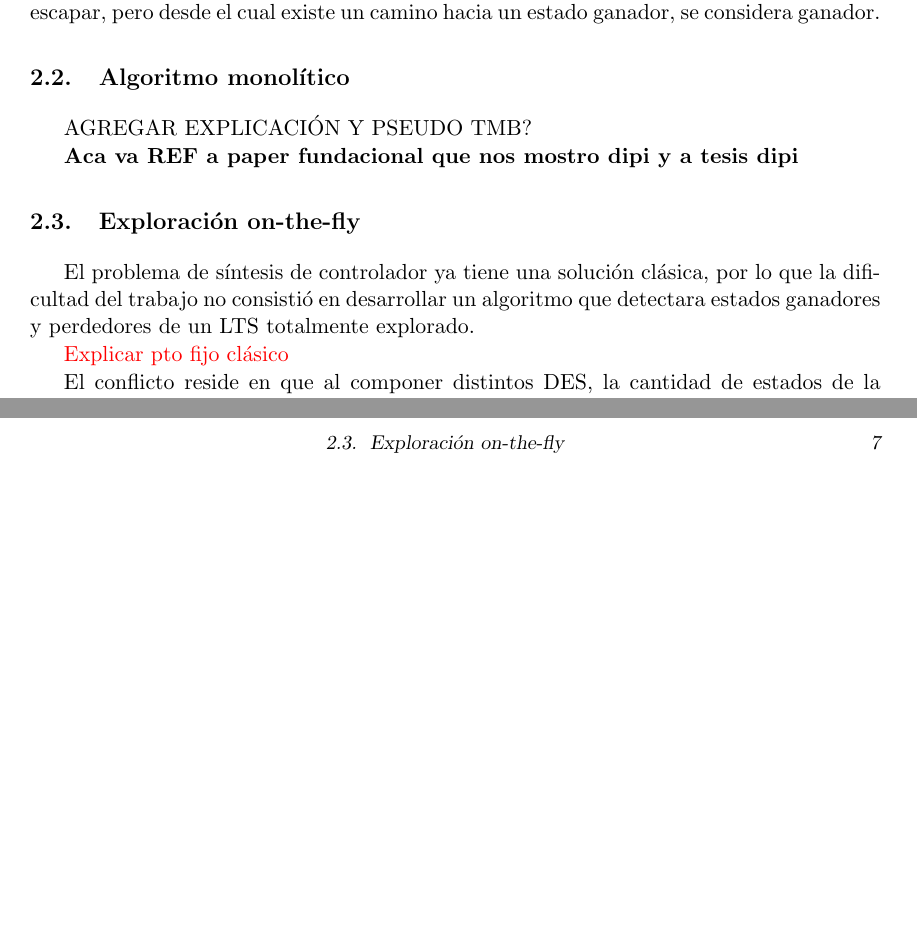
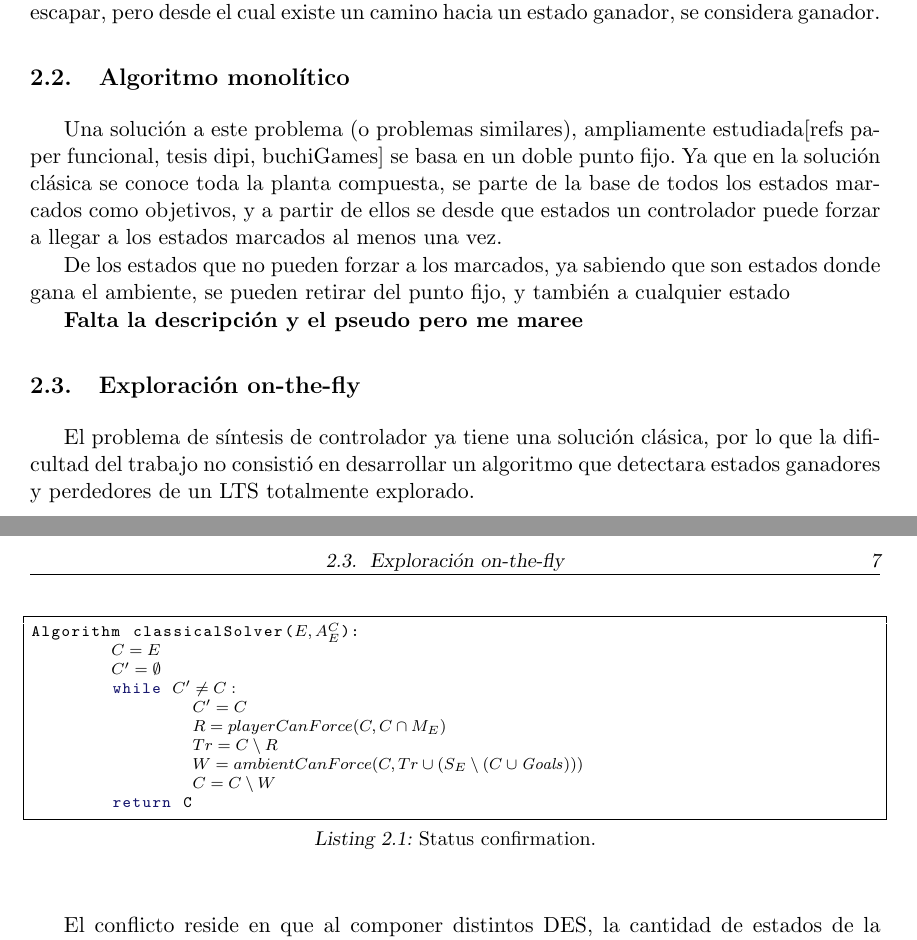
Before and after one commit to fzanollo/tesisDCS, a LaTeX thesis (tesis.tex, which reads background.tex): two parts of pages 16 and 17 of 45, joined at a grey line, cut so that both start at the same text, the shorter picture padded with empty space. Compiled offline with pdfLaTeX.

Commit message:
principio solucion monolitica

```diff
--- a/background.tex
+++ b/background.tex
@@ -96,15 +96,29 @@ También los "loops" son esenciales para encontrar los estados perdedores, ya qu
 De forma más concreta, en nuestro algoritmo, un "loop" del cual el jugador no puede escapar, pero desde el cual existe un camino hacia un estado ganador, se considera ganador.
 
 \section{Algoritmo monolítico}
-AGREGAR EXPLICACIÓN Y PSEUDO TMB?
 
-\textbf{Aca va REF a paper fundacional que nos mostro dipi y a tesis dipi}
+Una solución a este problema (o problemas similares), ampliamente estudiada[refs paper funcional, tesis dipi, buchiGames] se basa en un doble punto fijo. Ya que en la solución clásica se conoce toda la planta compuesta, se parte de la base de todos los estados marcados como objetivos, y a partir de ellos se desde que estados un controlador puede forzar a llegar a los estados marcados al menos una vez.
+
+De los estados que no pueden forzar a los marcados, ya sabiendo que son estados donde gana el ambiente, se pueden retirar del punto fijo, y también a cualquier estado
+
+\textbf{Falta la descripción y el pseudo pero me maree}
+\begin{lstlisting}[language={pseudocode},label={lst:classical},caption={Status confirmation.},float=ht]
+Algorithm classicalSolver($E, A_E^C$):
+	$C = E$
+	$C' = \emptyset$
+	while $C' \neq  C:$
+		$C' = C$
+		$R = playerCanForce(C,C \cap M_E)$
+		$Tr = C \setminus R$
+		$W = ambientCanForce(C, Tr \cup (S_E \setminus (C \cup \Goals)))$
+		$C=C \setminus W$
+	return C
+\end{lstlisting}
+
 
 \section{Exploración on-the-fly}
 
 El problema de síntesis de controlador ya tiene una solución clásica, por lo que la dificultad del trabajo no consistió en desarrollar un algoritmo que detectara estados ganadores y perdedores de un LTS totalmente explorado.
-
-\textcolor{red}{Explicar pto fijo clásico}
 
 El conflicto reside en que al componer distintos DES, la cantidad de estados de la composición es exponencial respecto de los estados en los componentes. Esto es de suma relevancia ya que la solución clásica, que compone toda la planta para luego explorarla, tiene un límite de escalabilidad en el cual la composición de la planta llega al límite de tiempo o memoria, y nunca se llega a la exploración.
 
```
